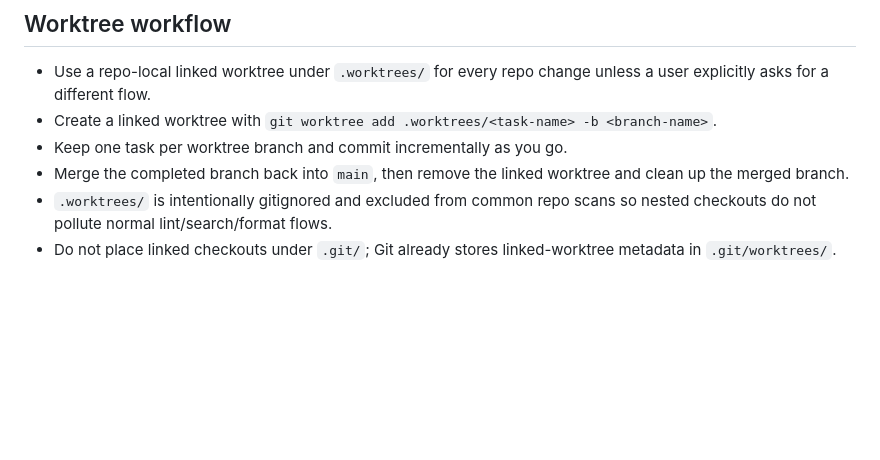
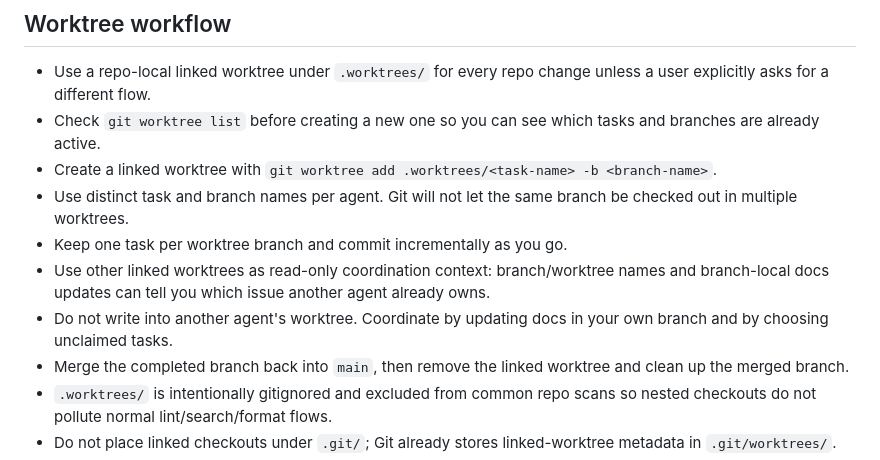
Before and after one commit to akofink/deeper-trail, a Markdown page: README.md, the part around the change. Rendered like a GitHub page; blank space fills up the shorter version.

Commit message:
docs: document multi-agent worktree coordination

```diff
--- a/README.md
+++ b/README.md
@@ -87,8 +87,12 @@ Alternative: **Phaser 3** also great. If you prefer a more “batteries included
 ## Worktree workflow
 
 - Use a repo-local linked worktree under `.worktrees/` for every repo change unless a user explicitly asks for a different flow.
+- Check `git worktree list` before creating a new one so you can see which tasks and branches are already active.
 - Create a linked worktree with `git worktree add .worktrees/<task-name> -b <branch-name>`.
+- Use distinct task and branch names per agent. Git will not let the same branch be checked out in multiple worktrees.
 - Keep one task per worktree branch and commit incrementally as you go.
+- Use other linked worktrees as read-only coordination context: branch/worktree names and branch-local docs updates can tell you which issue another agent already owns.
+- Do not write into another agent's worktree. Coordinate by updating docs in your own branch and by choosing unclaimed tasks.
 - Merge the completed branch back into `main`, then remove the linked worktree and clean up the merged branch.
 - `.worktrees/` is intentionally gitignored and excluded from common repo scans so nested checkouts do not pollute normal lint/search/format flows.
 - Do not place linked checkouts under `.git/`; Git already stores linked-worktree metadata in `.git/worktrees/`.
```
Also changed, not shown: AGENTS.md (+7 -0 lines), docs/10-engineering-workflow.md (+4 -0 lines).
